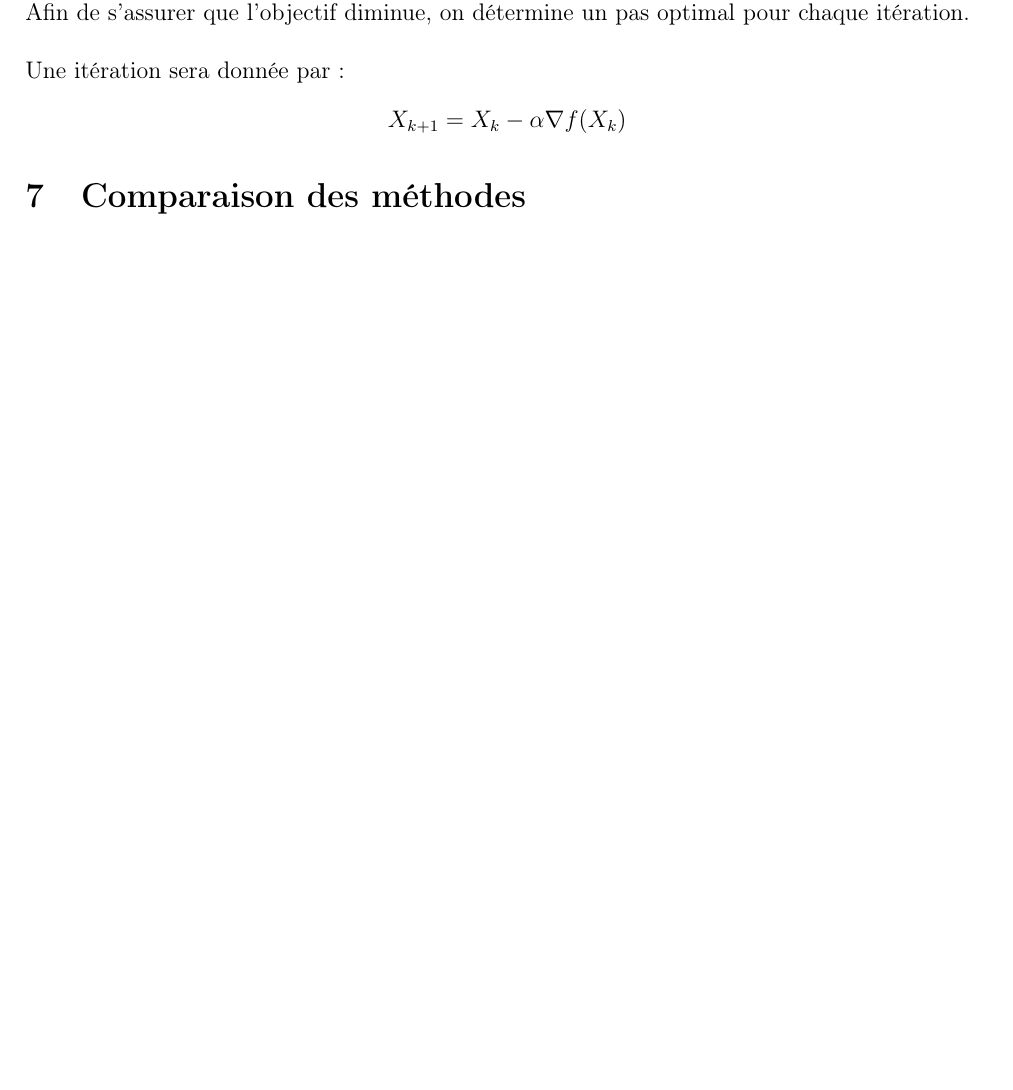
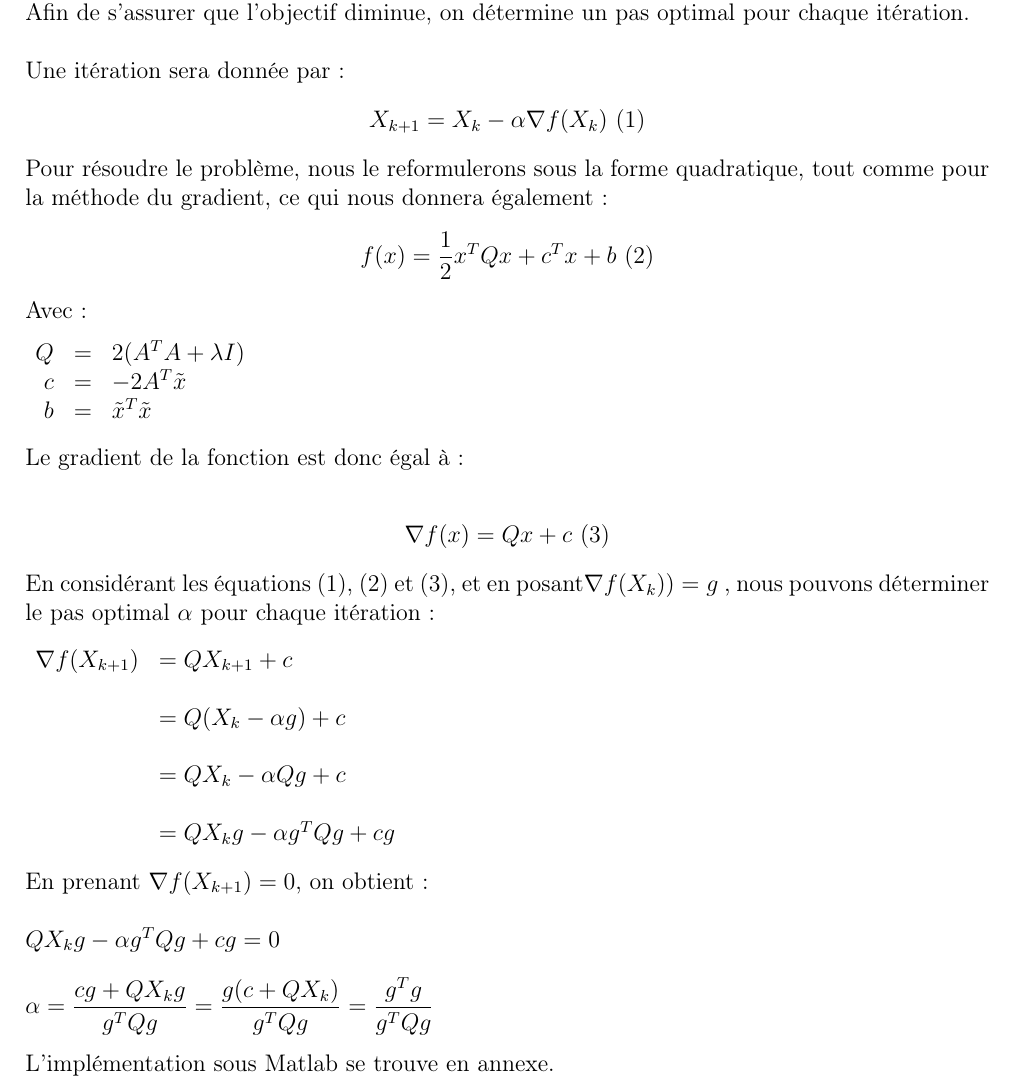
Before and after one commit to Zagrael/Projet_ONL, a LaTeX document (Rapport/Rapport_final.tex): part of page 5 of 6 before the commit and part of page 6 of 8 after it, cut so that both start at the same text, the shorter picture padded with empty space. Compiled offline with pdfLaTeX.

Commit message:
changements copiés

```diff
--- a/Rapport/Rapport_final.tex
+++ b/Rapport/Rapport_final.tex
@@ -1,6 +1,7 @@
 \documentclass[12pt, a4paper]{report}
 \renewcommand{\thesection}{\arabic{section}}
 \renewcommand{\thesubsection}{\arabic{subsection}}
+\newcommand{\Lagr}{\mathcal{L}}
 \usepackage[a4paper,left=2cm,right=2cm,top=2cm,bottom=2cm]{geometry}
 \usepackage{graphicx}
 \usepackage[french]{babel}
@@ -139,9 +197,37 @@ La méthode du gradient est similaire à la méthode de descente de coordonnées
 Afin de s'assurer que l'objectif diminue, on détermine un pas optimal pour chaque itération.\\
 \\Une itération sera donnée par :
 \begin{center}
-$X_{k+1}=X_k - \alpha \nabla f(X_k)$
+$X_{k+1}=X_k - \alpha \nabla f(X_k)$ (1)
 \end{center}
-
+Pour résoudre le problème, nous le reformulerons sous la forme quadratique, tout comme pour la méthode du gradient, ce qui nous donnera également :
+\begin{center}
+$f(x) = \dfrac{1}{2}x^TQx + c^Tx + b$ (2)
+\end{center}
+Avec :
+\begin{flushleft}
+$\begin{array}{rcl}
+Q & = & 2(A^TA + \lambda I) \\
+c & = & -2A^T\tilde{x} \\
+b & = & \tilde{x}^T\tilde{x} \\
+\end{array}$
+\end{flushleft}
+Le gradient de la fonction est donc égal à :\\
+\begin{center}
+$\nabla f(x) = Qx + c$ (3)
+\end{center}
+En considérant les équations (1), (2) et (3), et en posant$\nabla f(X_k)) = g$ , nous pouvons déterminer le pas optimal $\alpha$ pour chaque itération :
+\begin{flushleft}
+$\begin{array}{rl}
+\nabla f(X_{k+1}) & = Q X_{k+1} + c\\
+\\& = Q (X_k - \alpha g) + c\\
+\\& = Q X_k - \alpha Q g + c\\
+\\& = Q X_k g - \alpha g^TQ g + c g
+\end{array}$
+\end{flushleft}
+En prenant $\nabla f(X_{k+1}) = 0$, on obtient :\\
+\\$Q X_k g - \alpha g^TQ g + c g = 0$\\
+\\$\alpha = \dfrac{c g + Q X_k g}{g^TQ g} = \dfrac{g(c + Q X_k)}{g^TQ g} = \dfrac{g^T g}{g^TQ g}$\\
+\\L'implémentation sous Matlab se trouve en annexe.
 \section{Comparaison des méthodes}
 Dans le tableau suivant reprenant l'ensemble des erreurs pour diverses valeurs de $\lambda$ (limité à 3000 itérations), on peut voir que la méthode du gradient est plus efficace pour l'Example1, tandis que la méthode de descente de coordonnées est plus efficace pour la première et la dernière image. \\
 
```
Also changed, not shown: Rapport/Rapport_final.pdf, Rapport/Rapport_final.tex (57 more changed lines), 4 other files.
